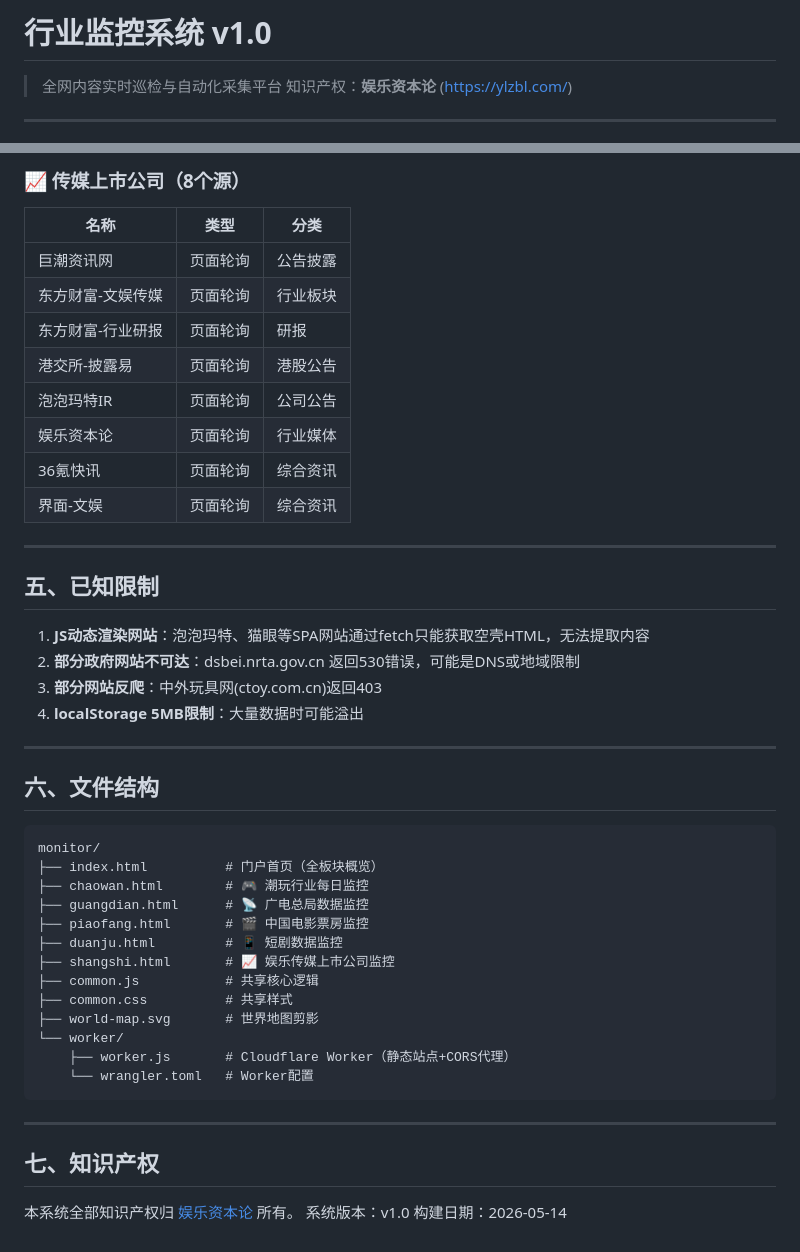
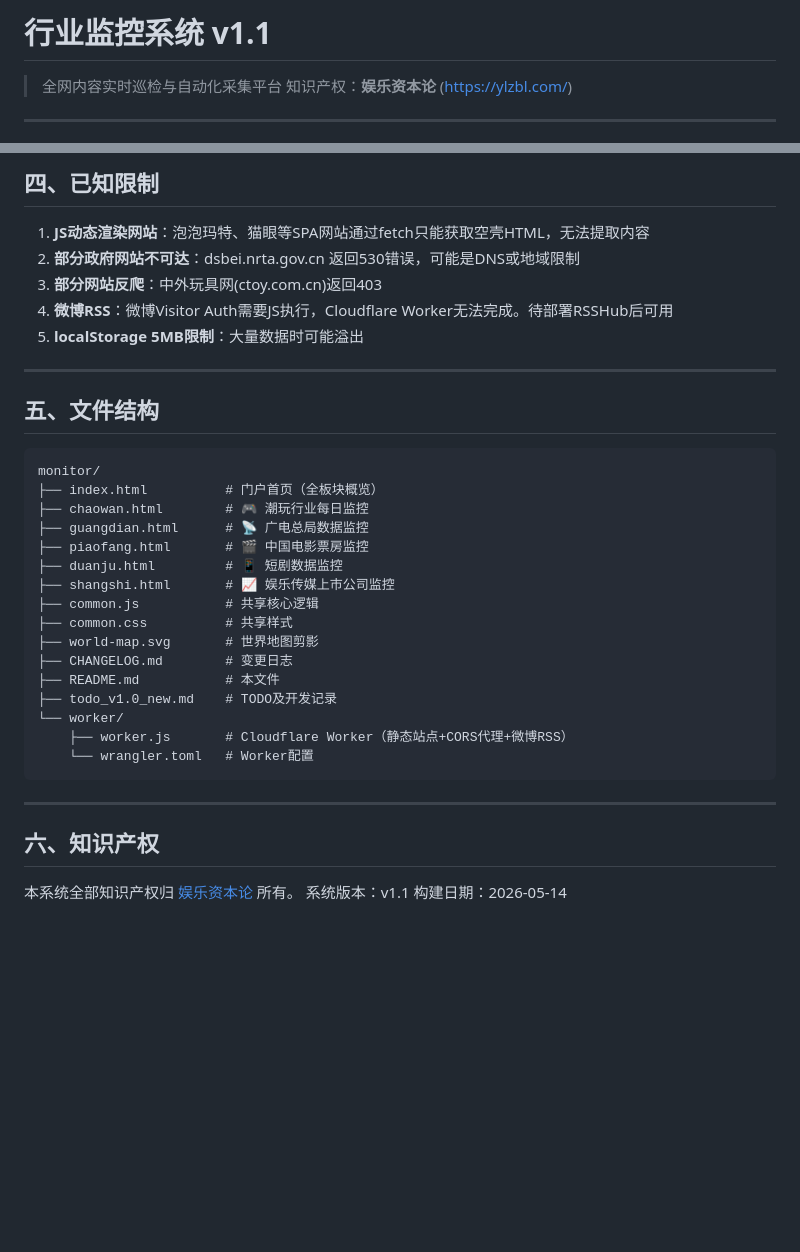
Before and after one commit to ylzbl/monitor, a Markdown page: README.md, 2 parts joined by grey strips. GitHub-like rendering; blank space fills up the shorter version.

````diff
--- a/README.md
+++ b/README.md
@@ -1,4 +1,4 @@
-# 行业监控系统 v1.0
+# 行业监控系统 v1.1
 
 > 全网内容实时巡检与自动化采集平台
 > 知识产权：**娱乐资本论** (https://ylzbl.com/)
@@ -95,27 +48,14 @@
-### 📈 传媒上市公司（8个源）
-| 名称 | 类型 | 分类 |
-|------|------|------|
-| 巨潮资讯网 | 页面轮询 | 公告披露 |
-| 东方财富-文娱传媒 | 页面轮询 | 行业板块 |
-| 东方财富-行业研报 | 页面轮询 | 研报 |
-| 港交所-披露易 | 页面轮询 | 港股公告 |
-| 泡泡玛特IR | 页面轮询 | 公司公告 |
-| 娱乐资本论 | 页面轮询 | 行业媒体 |
-| 36氪快讯 | 页面轮询 | 综合资讯 |
-| 界面-文娱 | 页面轮询 | 综合资讯 |
-
----
-
-## 五、已知限制
+## 四、已知限制
 
 1. **JS动态渲染网站**：泡泡玛特、猫眼等SPA网站通过fetch只能获取空壳HTML，无法提取内容
 2. **部分政府网站不可达**：dsbei.nrta.gov.cn 返回530错误，可能是DNS或地域限制
 3. **部分网站反爬**：中外玩具网(ctoy.com.cn)返回403
-4. **localStorage 5MB限制**：大量数据时可能溢出
+4. **微博RSS**：微博Visitor Auth需要JS执行，Cloudflare Worker无法完成。待部署RSSHub后可用
+5. **localStorage 5MB限制**：大量数据时可能溢出
 
 ---
 
-## 六、文件结构
+## 五、文件结构
 
 ```
 monitor/
@@ -128,15 +68,18 @@ monitor/
 ├── common.js           # 共享核心逻辑
 ├── common.css          # 共享样式
 ├── world-map.svg       # 世界地图剪影
+├── CHANGELOG.md        # 变更日志
+├── README.md           # 本文件
+├── todo_v1.0_new.md    # TODO及开发记录
 └── worker/
-    ├── worker.js       # Cloudflare Worker（静态站点+CORS代理）
+    ├── worker.js       # Cloudflare Worker（静态站点+CORS代理+微博RSS）
     └── wrangler.toml   # Worker配置
 ```
 
 ---
 
-## 七、知识产权
+## 六、知识产权
 
 本系统全部知识产权归 [娱乐资本论](https://ylzbl.com/) 所有。
-系统版本：v1.0
+系统版本：v1.1
 构建日期：2026-05-14
````
Also changed, not shown: other parts of README.md (+3 -50 lines), todo_v1.1.md (added, +62 -0 lines).
